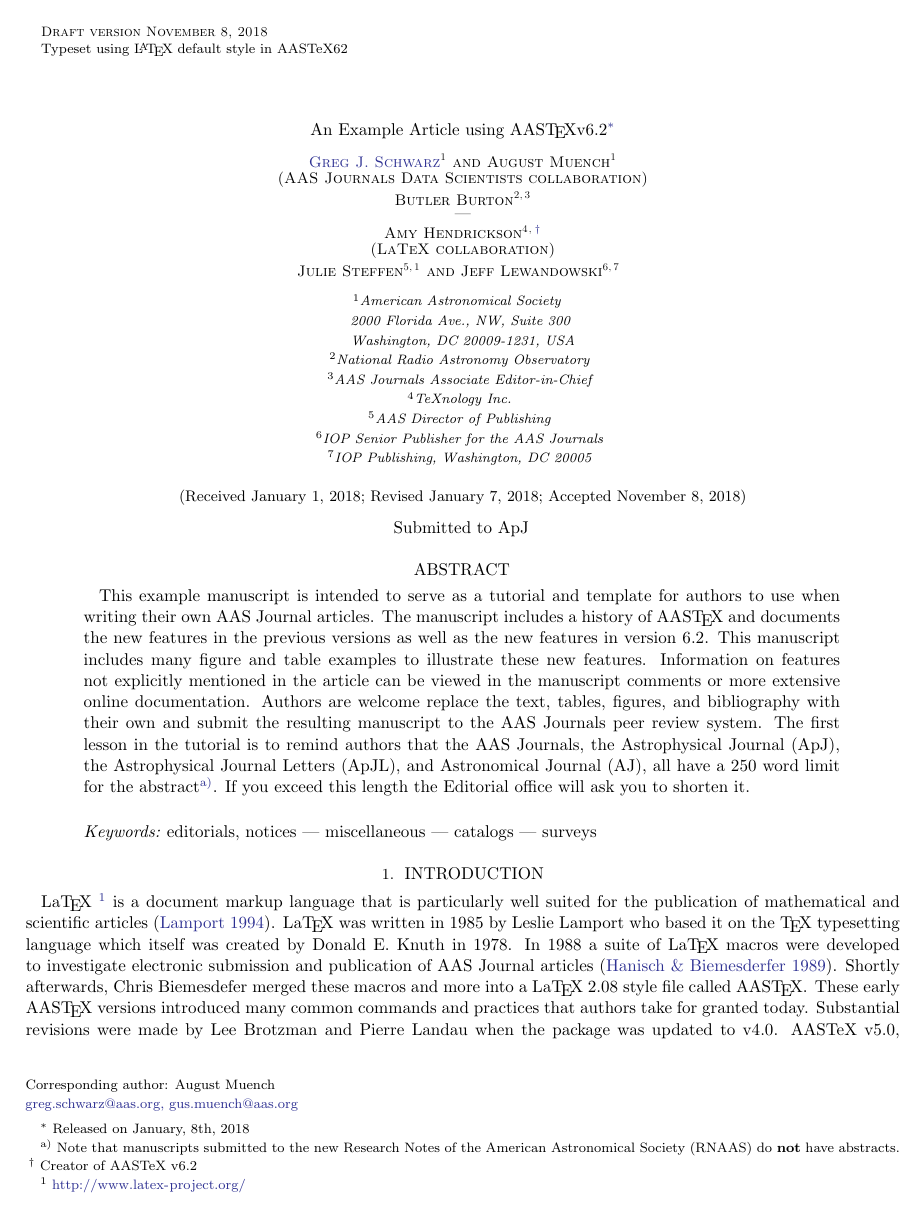
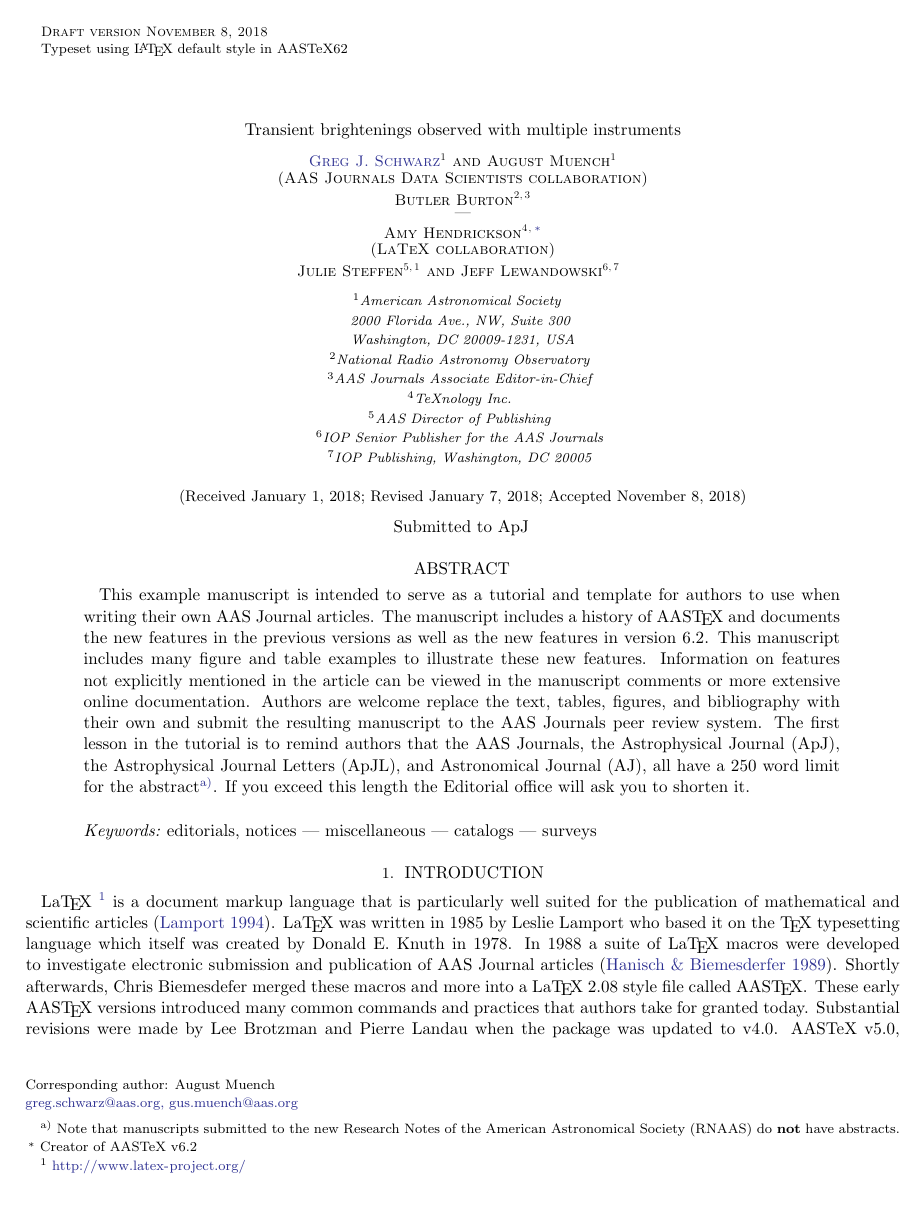
Before and after one commit to tarrla/2017_hsr_kobelski_Paper1, a LaTeX paper (Paper1.tex): page 1 of 19. Compiled offline with pdfLaTeX.

Commit message:
I changed the title

```diff
--- a/Paper1.tex
+++ b/Paper1.tex
@@ -128,7 +128,7 @@
 %% If you wish, you may supply running head information, although
 %% this information may be modified by the editorial offices.
 \shorttitle{Sample article}
-\shortauthors{Schwarz et al.}
+\shortauthors{Kobelski et al.}
 %%
 %% You can add a light gray and diagonal water-mark to the first page
 %% with this command:
@@ -145,7 +145,7 @@
 
 \begin{document}
 
-\title{An Example Article using \aastex v6.2\footnote{Released on January, 8th, 2018}}
+\title{Transient brightenings observed with multiple instruments}
 
 %% LaTeX will automatically break titles if they run longer than
 %% one line. However, you may use \\ to force a line break if
```
